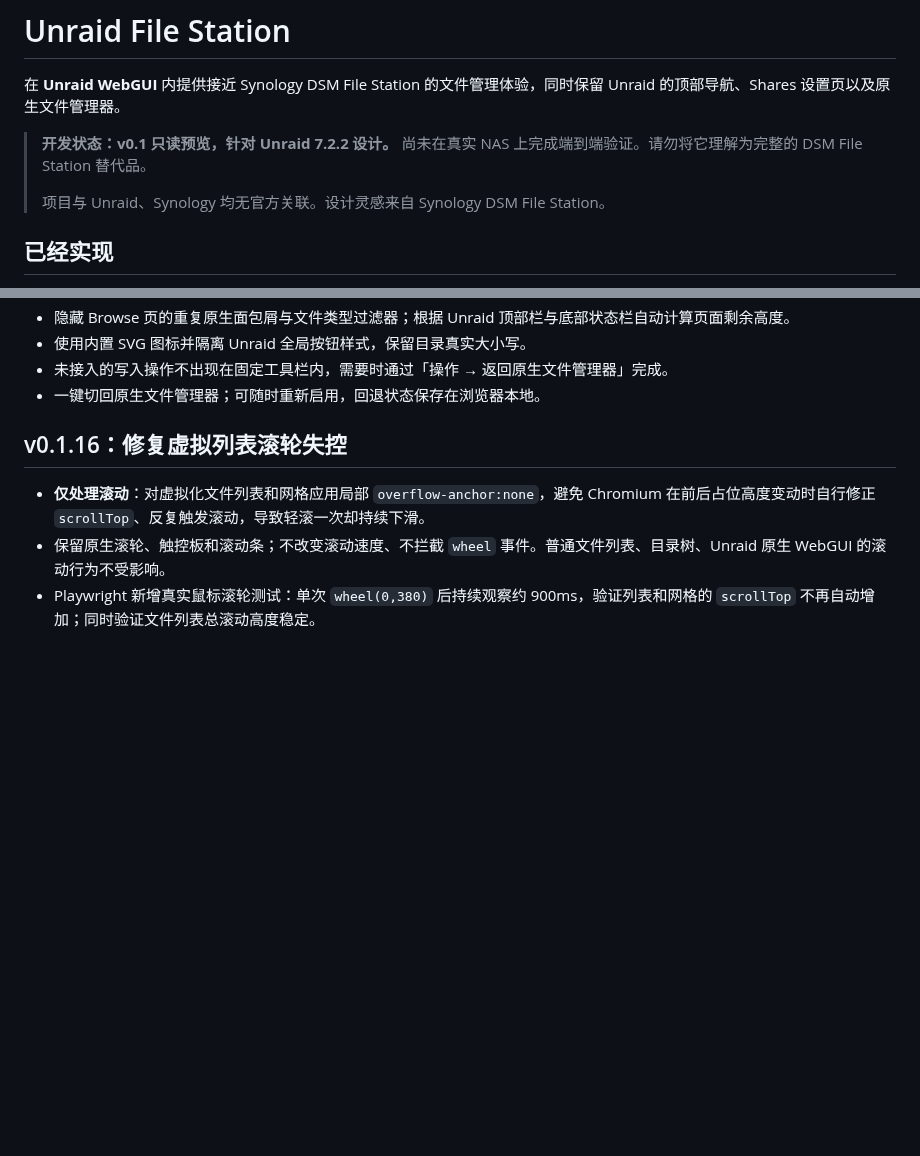
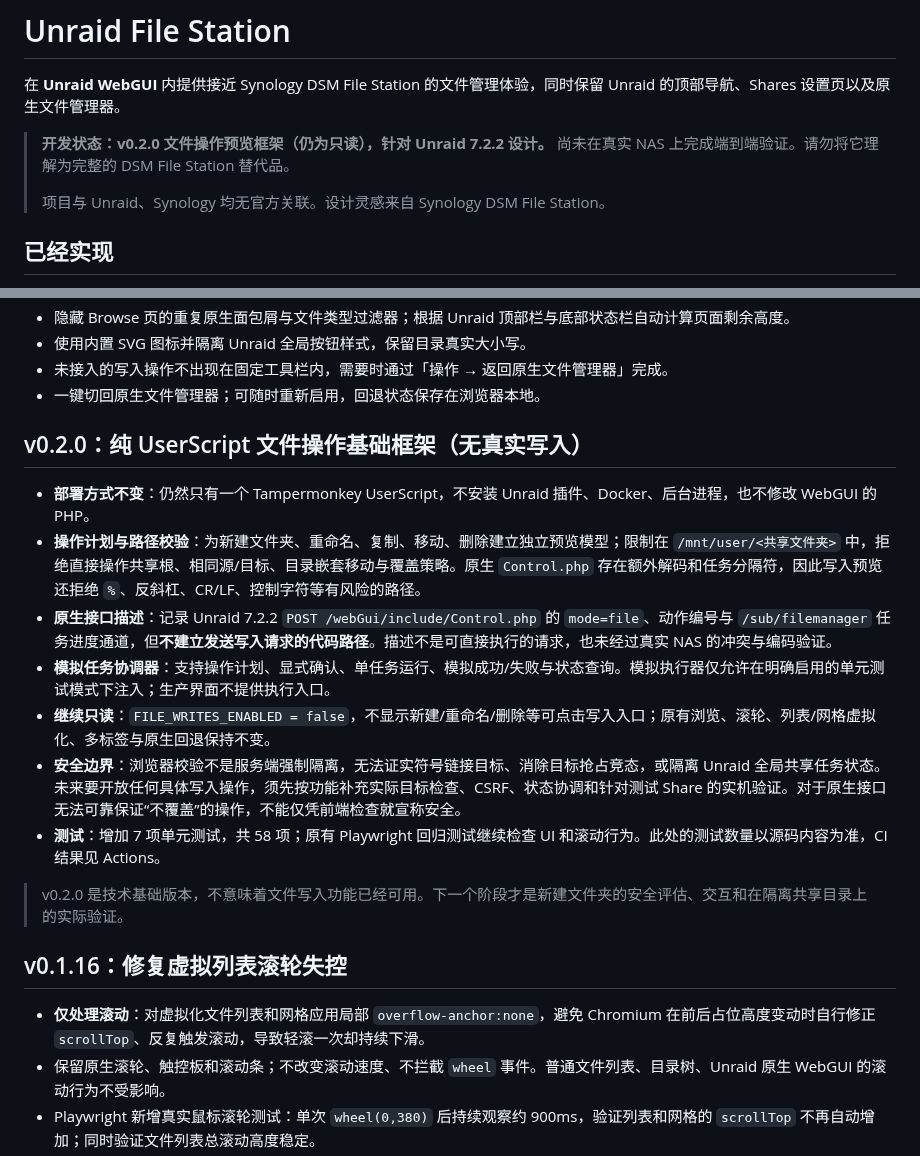
Before and after one commit to nukewarrior/unraid-file-station, a Markdown page: README.md, 2 parts joined by grey strips. GitHub-like rendering; blank space fills up the shorter version.

Commit message:
docs: 说明 v0.2.0 纯用户脚本只读操作预览架构与限制

```diff
--- a/README.md
+++ b/README.md
@@ -2,7 +2,7 @@
 
 在 **Unraid WebGUI** 内提供接近 Synology DSM File Station 的文件管理体验，同时保留 Unraid 的顶部导航、Shares 设置页以及原生文件管理器。
 
-> **开发状态：v0.1 只读预览，针对 Unraid 7.2.2 设计。** 尚未在真实 NAS 上完成端到端验证。请勿将它理解为完整的 DSM File Station 替代品。
+> **开发状态：v0.2.0 文件操作预览框架（仍为只读），针对 Unraid 7.2.2 设计。** 尚未在真实 NAS 上完成端到端验证。请勿将它理解为完整的 DSM File Station 替代品。
 >
 > 项目与 Unraid、Synology 均无官方关联。设计灵感来自 Synology DSM File Station。
 
@@ -22,6 +22,18 @@
 - 使用内置 SVG 图标并隔离 Unraid 全局按钮样式，保留目录真实大小写。
 - 未接入的写入操作不出现在固定工具栏内，需要时通过「操作 → 返回原生文件管理器」完成。
 - 一键切回原生文件管理器；可随时重新启用，回退状态保存在浏览器本地。
+
+## v0.2.0：纯 UserScript 文件操作基础框架（无真实写入）
+
+- **部署方式不变**：仍然只有一个 Tampermonkey UserScript，不安装 Unraid 插件、Docker、后台进程，也不修改 WebGUI 的 PHP。
+- **操作计划与路径校验**：为新建文件夹、重命名、复制、移动、删除建立独立预览模型；限制在 `/mnt/user/<共享文件夹>` 中，拒绝直接操作共享根、相同源/目标、目录嵌套移动与覆盖策略。原生 `Control.php` 存在额外解码和任务分隔符，因此写入预览还拒绝 `%`、反斜杠、CR/LF、控制字符等有风险的路径。
+- **原生接口描述**：记录 Unraid 7.2.2 `POST /webGui/include/Control.php` 的 `mode=file`、动作编号与 `/sub/filemanager` 任务进度通道，但**不建立发送写入请求的代码路径**。描述不是可直接执行的请求，也未经过真实 NAS 的冲突与编码验证。
+- **模拟任务协调器**：支持操作计划、显式确认、单任务运行、模拟成功/失败与状态查询。模拟执行器仅允许在明确启用的单元测试模式下注入；生产界面不提供执行入口。
+- **继续只读**：`FILE_WRITES_ENABLED = false`，不显示新建/重命名/删除等可点击写入入口；原有浏览、滚轮、列表/网格虚拟化、多标签与原生回退保持不变。
+- **安全边界**：浏览器校验不是服务端强制隔离，无法证实符号链接目标、消除目标抢占竞态，或隔离 Unraid 全局共享任务状态。未来要开放任何具体写入操作，须先按功能补充实际目标检查、CSRF、状态协调和针对测试 Share 的实机验证。对于原生接口无法可靠保证“不覆盖”的操作，不能仅凭前端检查就宣称安全。
+- **测试**：增加 7 项单元测试，共 58 项；原有 Playwright 回归测试继续检查 UI 和滚动行为。此处的测试数量以源码内容为准，CI 结果见 Actions。
+
+> v0.2.0 是技术基础版本，不意味着文件写入功能已经可用。下一个阶段才是新建文件夹的安全评估、交互和在隔离共享目录上的实际验证。
 
 ## v0.1.16：修复虚拟列表滚轮失控
 
```
